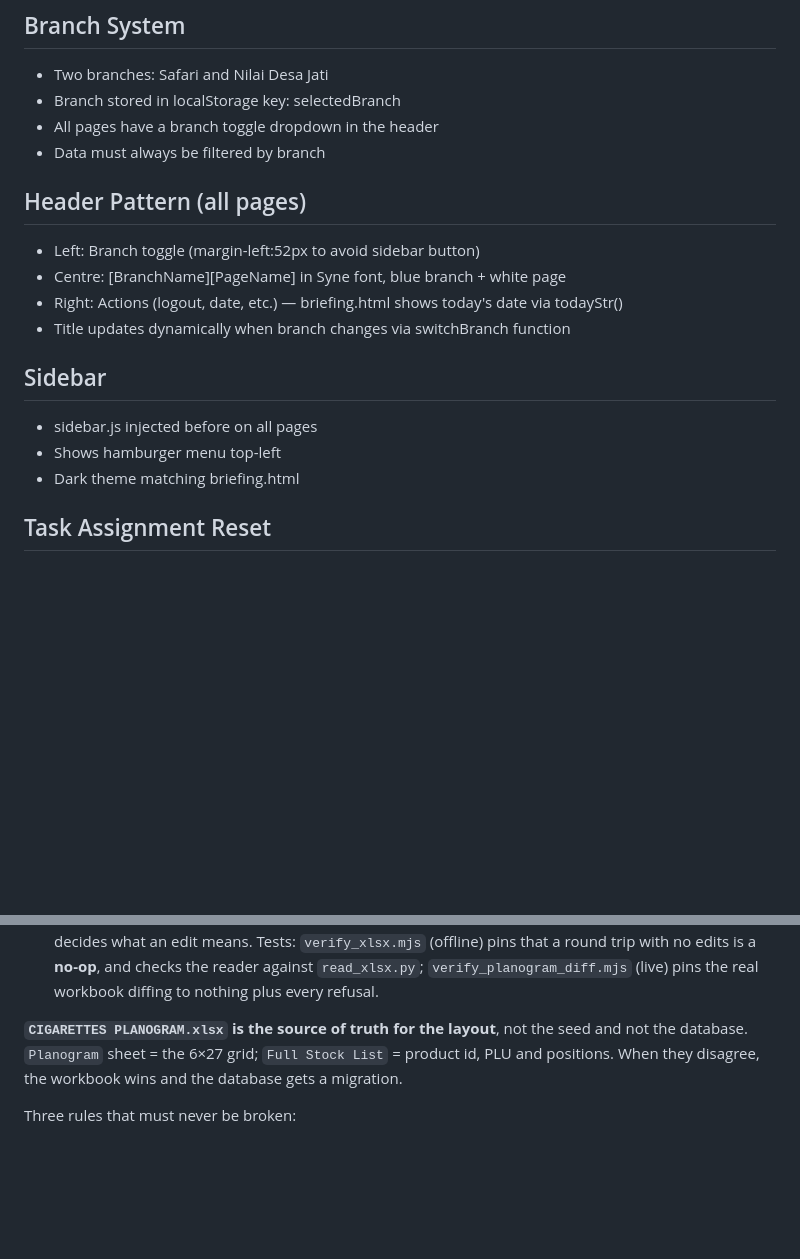
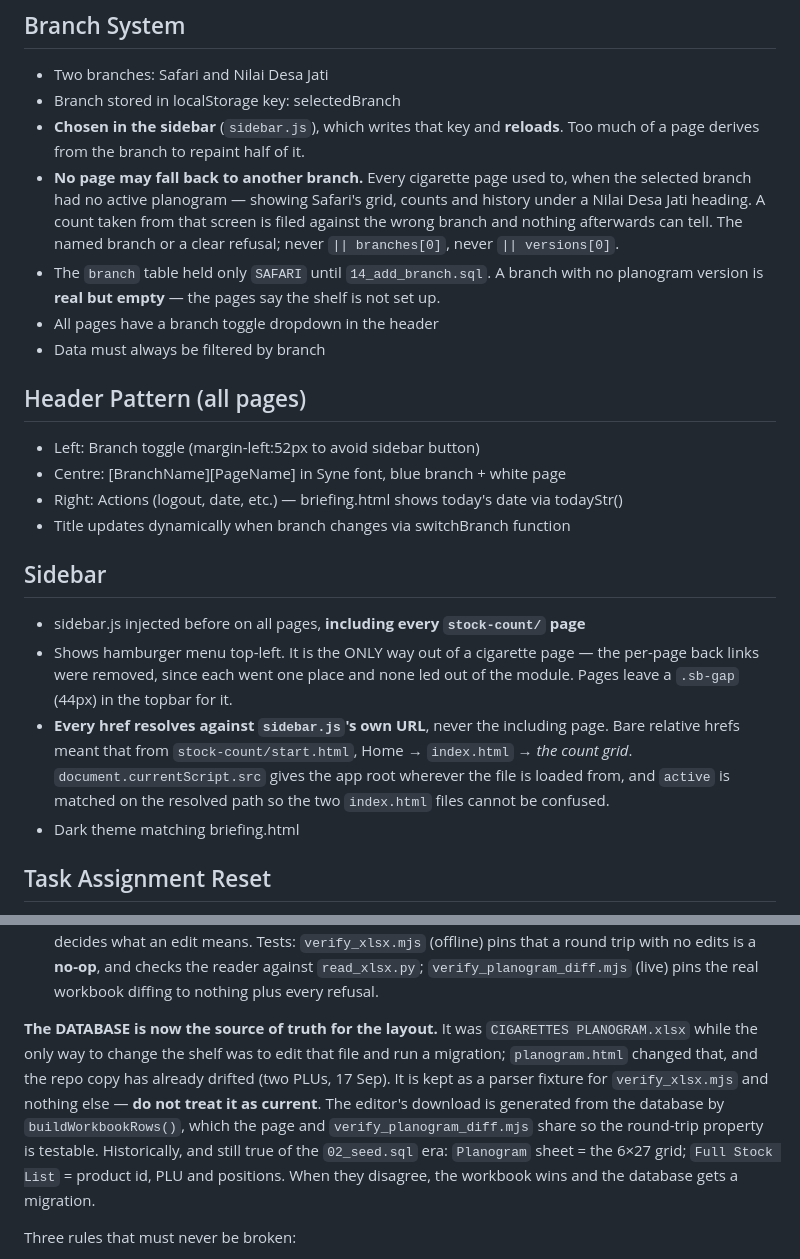
Before and after one commit to ashrosa7626/petron-task, a Markdown page: CLAUDE.md, 2 parts joined by grey strips. GitHub-like rendering; blank space fills up the shorter version.

Commit message:
docs: the database is the planogram's source of truth now
And the two rules that came out of wiring the modules together: sidebar
hrefs resolve against sidebar.js, and no page may show another branch's
data when the selected one has none.

Co-Authored-By: Claude Opus 5 <noreply@anthropic.com>

```diff
--- a/CLAUDE.md
+++ b/CLAUDE.md
@@ -28,6 +28,15 @@ Hosted on GitHub Pages: https://ashrosa7626.github.io/petron-task/
 ## Branch System
 - Two branches: Safari and Nilai Desa Jati
 - Branch stored in localStorage key: selectedBranch
+- **Chosen in the sidebar** (`sidebar.js`), which writes that key and **reloads**. Too
+  much of a page derives from the branch to repaint half of it.
+- **No page may fall back to another branch.** Every cigarette page used to, when the
+  selected branch had no active planogram — showing Safari's grid, counts and history
+  under a Nilai Desa Jati heading. A count taken from that screen is filed against the
+  wrong branch and nothing afterwards can tell. The named branch or a clear refusal;
+  never `|| branches[0]`, never `|| versions[0]`.
+- The `branch` table held only `SAFARI` until `14_add_branch.sql`. A branch with no
+  planogram version is **real but empty** — the pages say the shelf is not set up.
 - All pages have a branch toggle dropdown in the header
 - Data must always be filtered by branch
 
@@ -38,8 +47,15 @@ Hosted on GitHub Pages: https://ashrosa7626.github.io/petron-task/
 - Title updates dynamically when branch changes via switchBranch function
 
 ## Sidebar
-- sidebar.js injected before </body> on all pages
-- Shows hamburger menu top-left
+- sidebar.js injected before </body> on all pages, **including every `stock-count/` page**
+- Shows hamburger menu top-left. It is the ONLY way out of a cigarette page — the
+  per-page back links were removed, since each went one place and none led out of the
+  module. Pages leave a `.sb-gap` (44px) in the topbar for it.
+- **Every href resolves against `sidebar.js`'s own URL**, never the including page.
+  Bare relative hrefs meant that from `stock-count/start.html`, Home → `index.html`
+  → *the count grid*. `document.currentScript.src` gives the app root wherever the
+  file is loaded from, and `active` is matched on the resolved path so the two
+  `index.html` files cannot be confused.
 - Dark theme matching briefing.html
 
 ## Task Assignment Reset
@@ -260,8 +276,14 @@ what it would change, apply. No terminal, no SQL.
   **no-op**, and checks the reader against `read_xlsx.py`; `verify_planogram_diff.mjs`
   (live) pins the real workbook diffing to nothing plus every refusal.
 
-**`CIGARETTES PLANOGRAM.xlsx` is the source of truth for the layout**, not the seed
-and not the database. `Planogram` sheet = the 6×27 grid; `Full Stock List` = product
+**The DATABASE is now the source of truth for the layout.** It was
+`CIGARETTES PLANOGRAM.xlsx` while the only way to change the shelf was to edit that
+file and run a migration; `planogram.html` changed that, and the repo copy has already
+drifted (two PLUs, 17 Sep). It is kept as a parser fixture for `verify_xlsx.mjs` and
+nothing else — **do not treat it as current**. The editor's download is generated from
+the database by `buildWorkbookRows()`, which the page and `verify_planogram_diff.mjs`
+share so the round-trip property is testable. Historically, and still true of the
+`02_seed.sql` era: `Planogram` sheet = the 6×27 grid; `Full Stock List` = product
 id, PLU and positions. When they disagree, the workbook wins and the database gets a
 migration.
 
```
